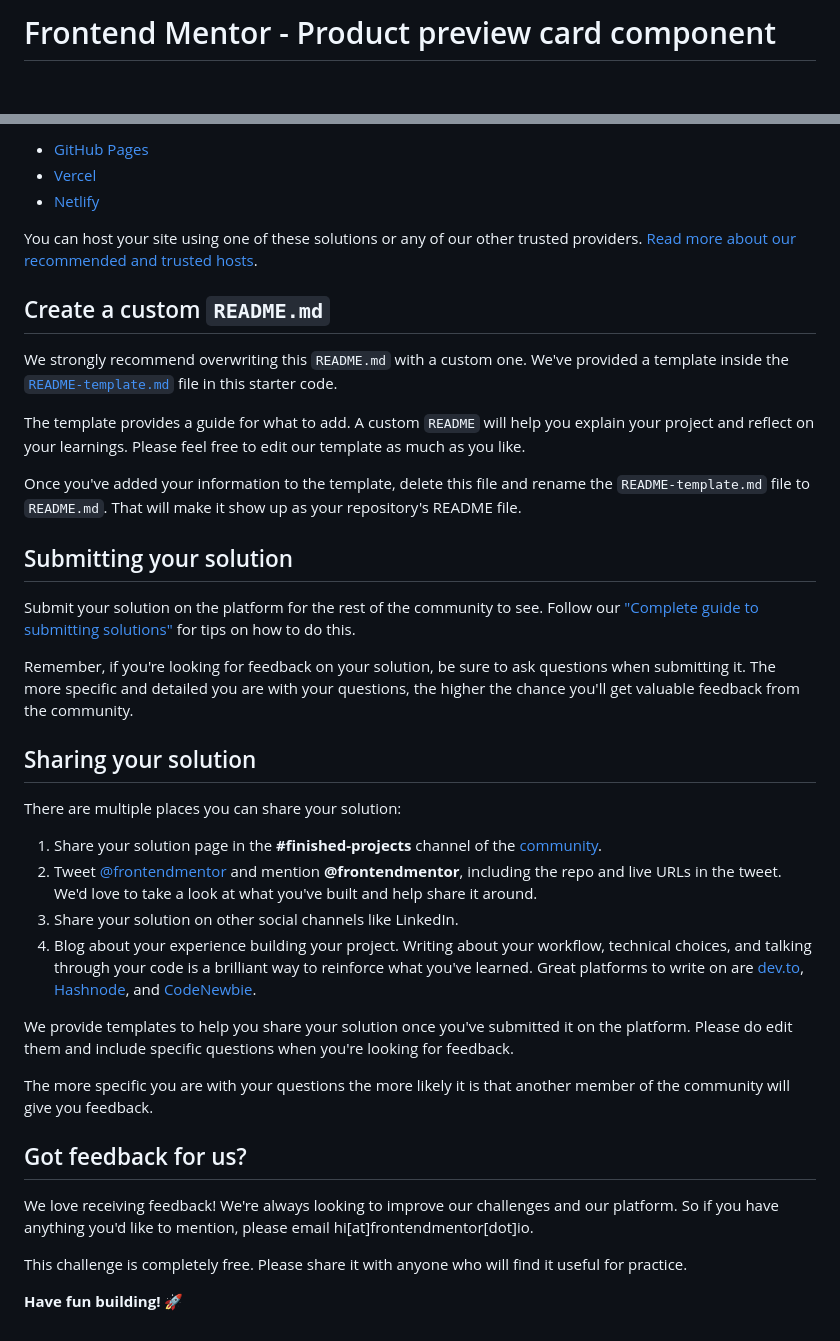
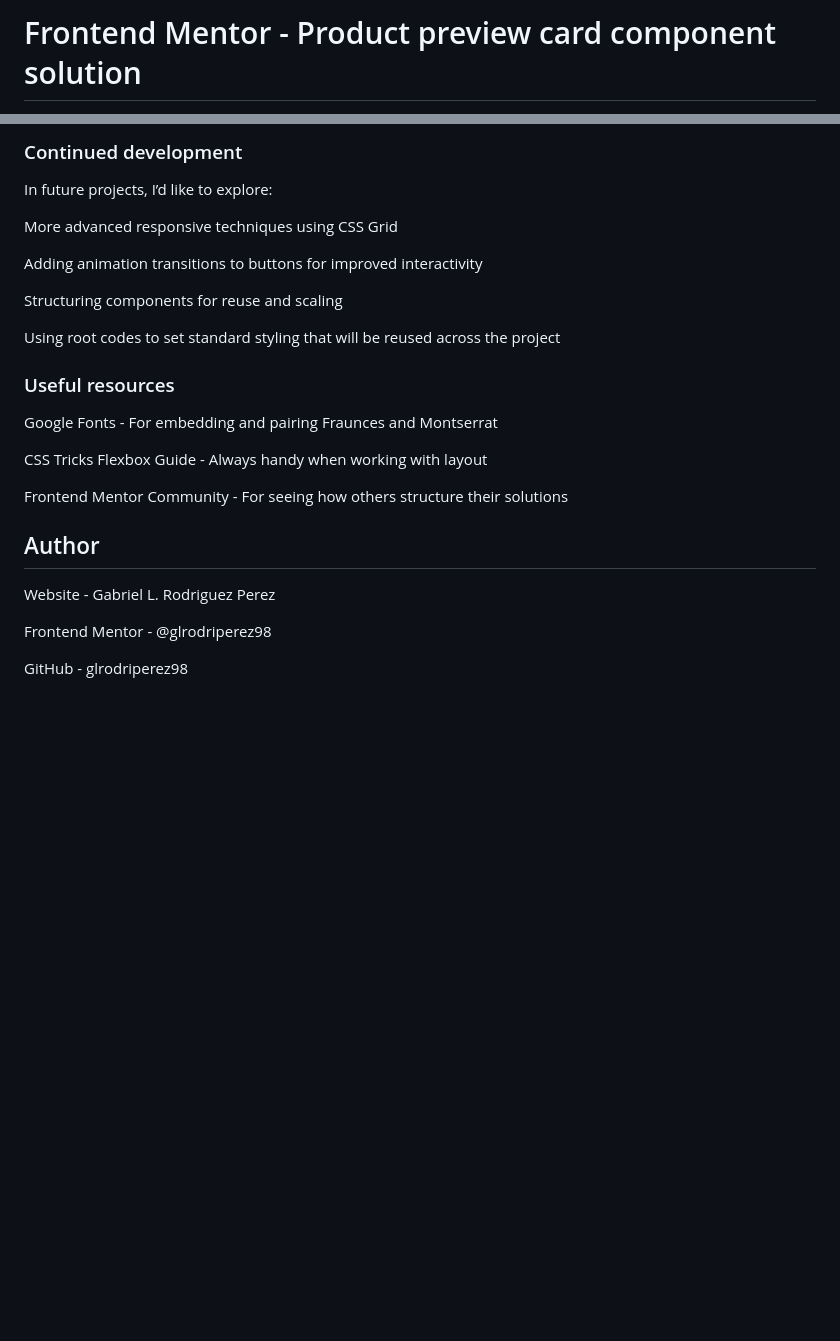
Before and after one commit to glrodriperez98/product-preview-card-component, a Markdown page: README.md, 2 parts joined by grey strips. Drawn GitHub-style; blank space fills up the shorter version.

```diff
--- a/README.md
+++ b/README.md
@@ -1,2 +1,2 @@
-# Frontend Mentor - Product preview card component
+# Frontend Mentor - Product preview card component solution
 
@@ -52,41 +70,28 @@ As mentioned above, there are many ways to host your project for free. Our recom
 
-- [GitHub Pages](https://pages.github.com/)
-- [Vercel](https://vercel.com/)
-- [Netlify](https://www.netlify.com/)
+### Continued development
 
-You can host your site using one of these solutions or any of our other trusted providers. [Read more about our recommended and trusted hosts](https://medium.com/frontend-mentor/frontend-mentor-trusted-hosting-providers-bf000dfebe).
+In future projects, I’d like to explore:
 
-## Create a custom `README.md`
+More advanced responsive techniques using CSS Grid
 
-We strongly recommend overwriting this `README.md` with a custom one. We've provided a template inside the [`README-template.md`](./README-template.md) file in this starter code.
+Adding animation transitions to buttons for improved interactivity
 
-The template provides a guide for what to add. A custom `README` will help you explain your project and reflect on your learnings. Please feel free to edit our template as much as you like.
+Structuring components for reuse and scaling
 
-Once you've added your information to the template, delete this file and rename the `README-template.md` file to `README.md`. That will make it show up as your repository's README file.
+Using root codes to set standard styling that will be reused across the project
 
-## Submitting your solution
+### Useful resources
 
-Submit your solution on the platform for the rest of the community to see. Follow our ["Complete guide to submitting solutions"](https://medium.com/frontend-mentor/a-complete-guide-to-submitting-solutions-on-frontend-mentor-ac6384162248) for tips on how to do this.
+Google Fonts - For embedding and pairing Fraunces and Montserrat
 
-Remember, if you're looking for feedback on your solution, be sure to ask questions when submitting it. The more specific and detailed you are with your questions, the higher the chance you'll get valuable feedback from the community.
+CSS Tricks Flexbox Guide - Always handy when working with layout
 
-## Sharing your solution
+Frontend Mentor Community - For seeing how others structure their solutions
 
-There are multiple places you can share your solution:
+## Author
 
-1. Share your solution page in the **#finished-projects** channel of the [community](https://www.frontendmentor.io/community).
-2. Tweet [@frontendmentor](https://twitter.com/frontendmentor) and mention **@frontendmentor**, including the repo and live URLs in the tweet. We'd love to take a look at what you've built and help share it around.
-3. Share your solution on other social channels like LinkedIn.
-4. Blog about your experience building your project. Writing about your workflow, technical choices, and talking through your code is a brilliant way to reinforce what you've learned. Great platforms to write on are [dev.to](https://dev.to/), [Hashnode](https://hashnode.com/), and [CodeNewbie](https://community.codenewbie.org/).
+Website - Gabriel L. Rodriguez Perez
 
-We provide templates to help you share your solution once you've submitted it on the platform. Please do edit them and include specific questions when you're looking for feedback.
+Frontend Mentor - @glrodriperez98
 
-The more specific you are with your questions the more likely it is that another member of the community will give you feedback.
-
-## Got feedback for us?
-
-We love receiving feedback! We're always looking to improve our challenges and our platform. So if you have anything you'd like to mention, please email hi[at]frontendmentor[dot]io.
-
-This challenge is completely free. Please share it with anyone who will find it useful for practice.
-
-**Have fun building!** 🚀
+GitHub - glrodriperez98
```
Also changed, not shown: other parts of README.md (+47 -29 lines), README-template.md (deleted, +0 -111 lines), challenge-files/style-guide.md (renamed from style-guide.md), images/final-product-review.png (added), 10 other files.
